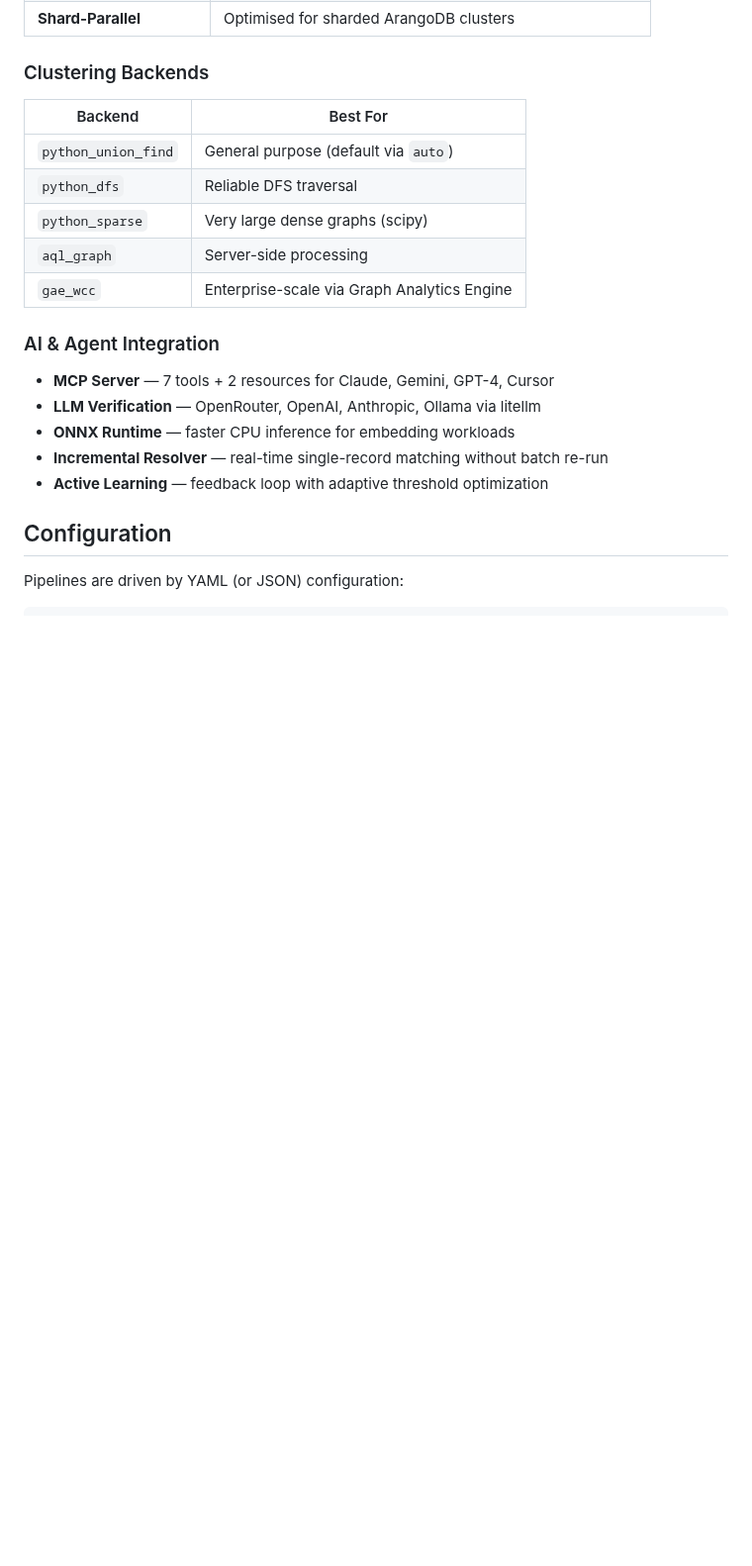
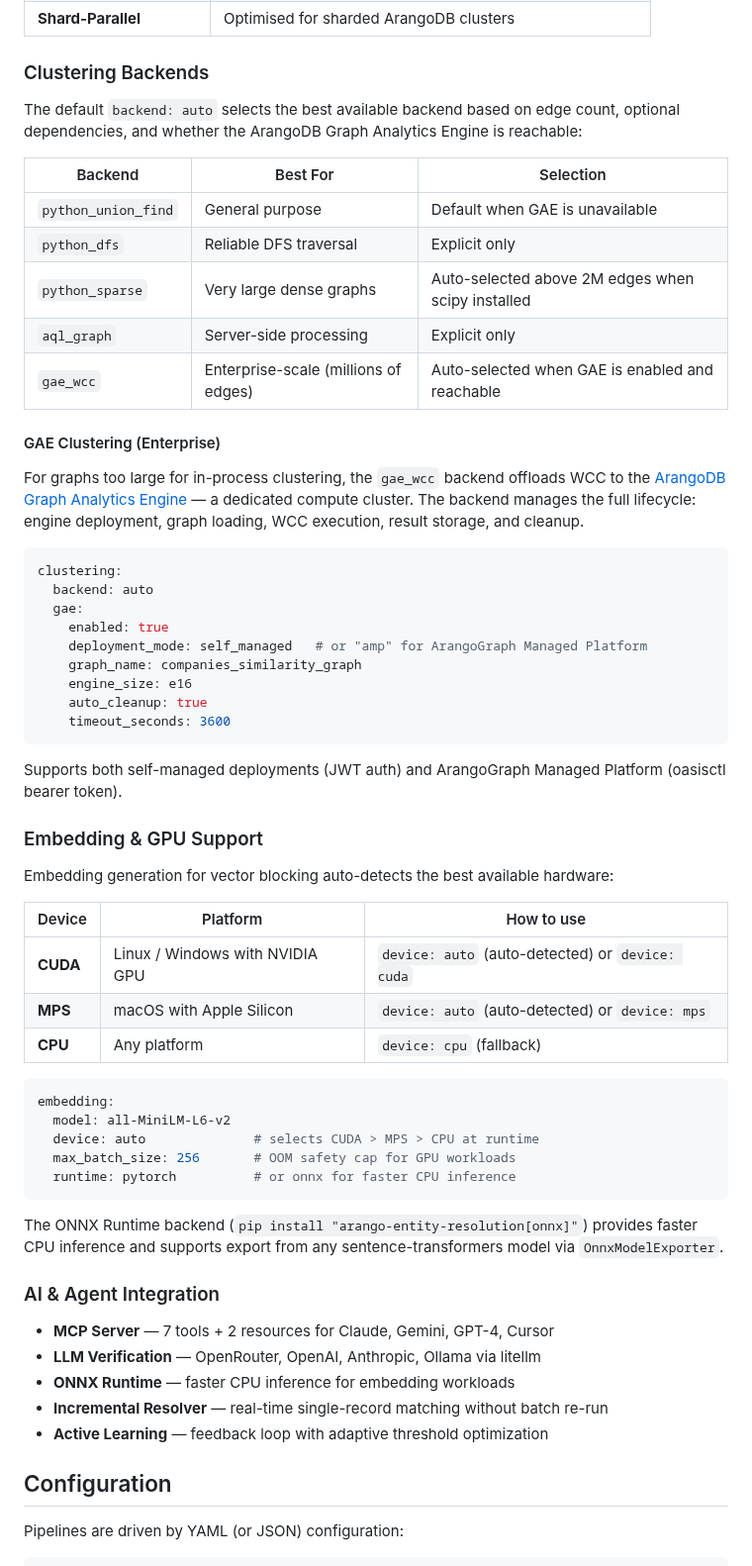
Before and after one commit to ArthurKeen/arango-entity-resolution, a Markdown page: README.md, the part around the change. Shown at 99% size. Drawn GitHub-style; blank space fills up the shorter version.

Commit message:
docs: add GAE clustering and GPU/device support sections to README
The clustering backends table now explains auto-selection logic and
includes a dedicated GAE section with configuration example and
deployment mode details. New "Embedding & GPU Support" section covers
CUDA/MPS/CPU auto-detection, device configuration, batch size caps,
and ONNX Runtime backend.

Made-with: Cursor

````diff
--- a/README.md
+++ b/README.md
@@ -96,13 +96,54 @@ Optional AI stages can be inserted into the pipeline:
 | **Shard-Parallel** | Optimised for sharded ArangoDB clusters |
 
 ### Clustering Backends
-| Backend | Best For |
-|---------|----------|
-| `python_union_find` | General purpose (default via `auto`) |
-| `python_dfs` | Reliable DFS traversal |
-| `python_sparse` | Very large dense graphs (scipy) |
-| `aql_graph` | Server-side processing |
-| `gae_wcc` | Enterprise-scale via Graph Analytics Engine |
+
+The default `backend: auto` selects the best available backend based on edge count, optional dependencies, and whether the ArangoDB Graph Analytics Engine is reachable:
+
+| Backend | Best For | Selection |
+|---------|----------|-----------|
+| `python_union_find` | General purpose | Default when GAE is unavailable |
+| `python_dfs` | Reliable DFS traversal | Explicit only |
+| `python_sparse` | Very large dense graphs | Auto-selected above 2M edges when scipy installed |
+| `aql_graph` | Server-side processing | Explicit only |
+| `gae_wcc` | Enterprise-scale (millions of edges) | Auto-selected when GAE is enabled and reachable |
+
+#### GAE Clustering (Enterprise)
+
+For graphs too large for in-process clustering, the `gae_wcc` backend offloads WCC to the [ArangoDB Graph Analytics Engine](https://docs.arangodb.com/stable/data-science/graph-analytics-engine/) — a dedicated compute cluster. The backend manages the full lifecycle: engine deployment, graph loading, WCC execution, result storage, and cleanup.
+
+```yaml
+clustering:
+  backend: auto
+  gae:
+    enabled: true
+    deployment_mode: self_managed   # or "amp" for ArangoGraph Managed Platform
+    graph_name: companies_similarity_graph
+    engine_size: e16
+    auto_cleanup: true
+    timeout_seconds: 3600
+```
+
+Supports both self-managed deployments (JWT auth) and ArangoGraph Managed Platform (oasisctl bearer token).
+
+### Embedding & GPU Support
+
+Embedding generation for vector blocking auto-detects the best available hardware:
+
+| Device | Platform | How to use |
+|--------|----------|------------|
+| **CUDA** | Linux / Windows with NVIDIA GPU | `device: auto` (auto-detected) or `device: cuda` |
+| **MPS** | macOS with Apple Silicon | `device: auto` (auto-detected) or `device: mps` |
+| **CPU** | Any platform | `device: cpu` (fallback) |
+
+```yaml
+embedding:
+  model: all-MiniLM-L6-v2
+  device: auto              # selects CUDA > MPS > CPU at runtime
+  max_batch_size: 256       # OOM safety cap for GPU workloads
+  runtime: pytorch          # or onnx for faster CPU inference
+```
+
+The ONNX Runtime backend (`pip install "arango-entity-resolution[onnx]"`) provides faster CPU inference and supports export from any sentence-transformers model via `OnnxModelExporter`.
 
 ### AI & Agent Integration
 - **MCP Server** — 7 tools + 2 resources for Claude, Gemini, GPT-4, Cursor
````
